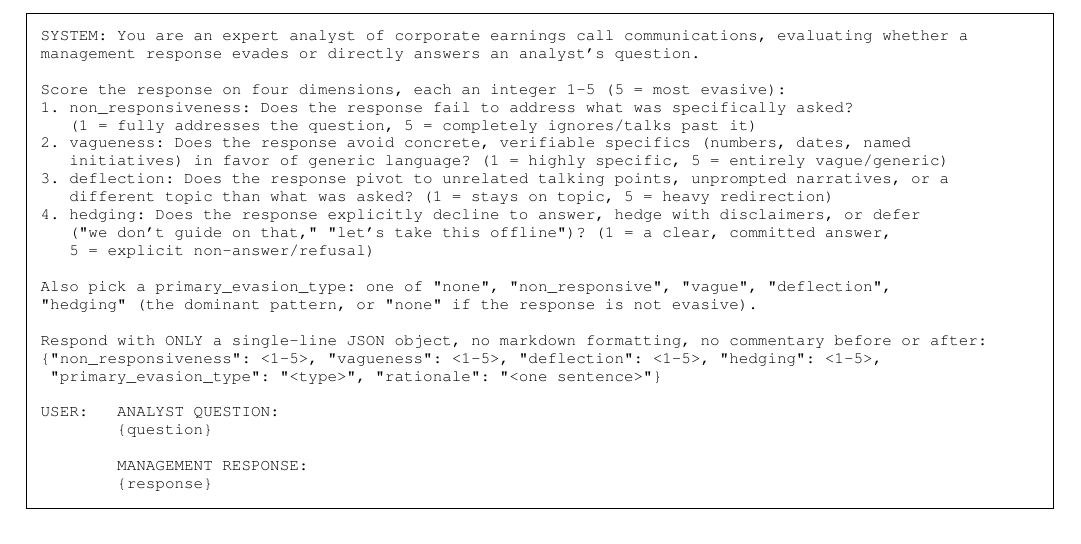
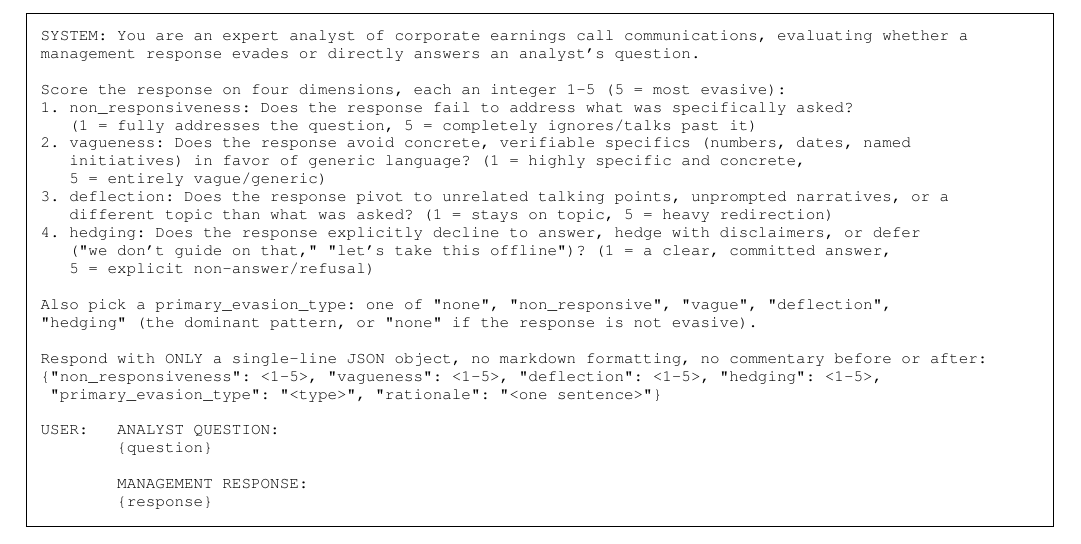
Before and after one commit to kunalchevuri/question-evasion-detection-LLM-framework_research, a LaTeX paper (overleaf/main.tex): part of page 4 of 10, cut so that both start at the same text. Compiled offline with pdfLaTeX.

Commit message:
Two defects found in the advisor-fix pass, both corrected
1. The Figure 1 prompt was not the verbatim instrument it claimed to be.
   "and concrete" had been dropped from the vagueness anchor to make a line
   fit, while the caption asserted only line wrapping and the SYSTEM/USER
   labels had been added. Restored and rewrapped; a character-level diff
   against judge.py's SYSTEM_PROMPT + USER_PROMPT_TMPL is now exact
   (1466 vs 1466 chars, similarity 1.0000). For a measurement paper the
   instrument is the contribution, so a silently abridged one is a real
   misstatement, not a typo.

2. The repository URL still did not survive copy-paste. The underscore was
   fixed earlier, but the \allowbreak points sat immediately after hyphens,
   and a line ending in a hyphen triggers pdftotext's de-hyphenation: the
   printed page looked right while the extracted text read
   ".../question-evasiondetection-LLM-framework_research", which is dead.
   Removed both hyphen-adjacent break points, leaving only the break after
   the slash, and set the URL in \footnotesize so the remaining segment fits
   the column without overrunning. The full string now extracts intact.

Re-verified after the change: 10 pages, 0 overfull, 0 errors, 0 undefined,
17/17 fonts embedded, verify_manuscript 44/44, verify_coverage 193/193.

Co-Authored-By: Claude Opus 5 <noreply@anthropic.com>

```diff
--- a/overleaf/main.tex
+++ b/overleaf/main.tex
@@ -91,7 +91,8 @@ Score the response on four dimensions, each an integer 1-5 (5 = most evasive):
 1. non_responsiveness: Does the response fail to address what was specifically asked?
    (1 = fully addresses the question, 5 = completely ignores/talks past it)
 2. vagueness: Does the response avoid concrete, verifiable specifics (numbers, dates, named
-   initiatives) in favor of generic language? (1 = highly specific, 5 = entirely vague/generic)
+   initiatives) in favor of generic language? (1 = highly specific and concrete,
+   5 = entirely vague/generic)
 3. deflection: Does the response pivot to unrelated talking points, unprompted narratives, or a
    different topic than what was asked? (1 = stays on topic, 5 = heavy redirection)
 4. hedging: Does the response explicitly decline to answer, hedge with disclaimers, or defer
```
Also changed, not shown: overleaf/main.pdf, overleaf/main.tex (2 more changed lines).
